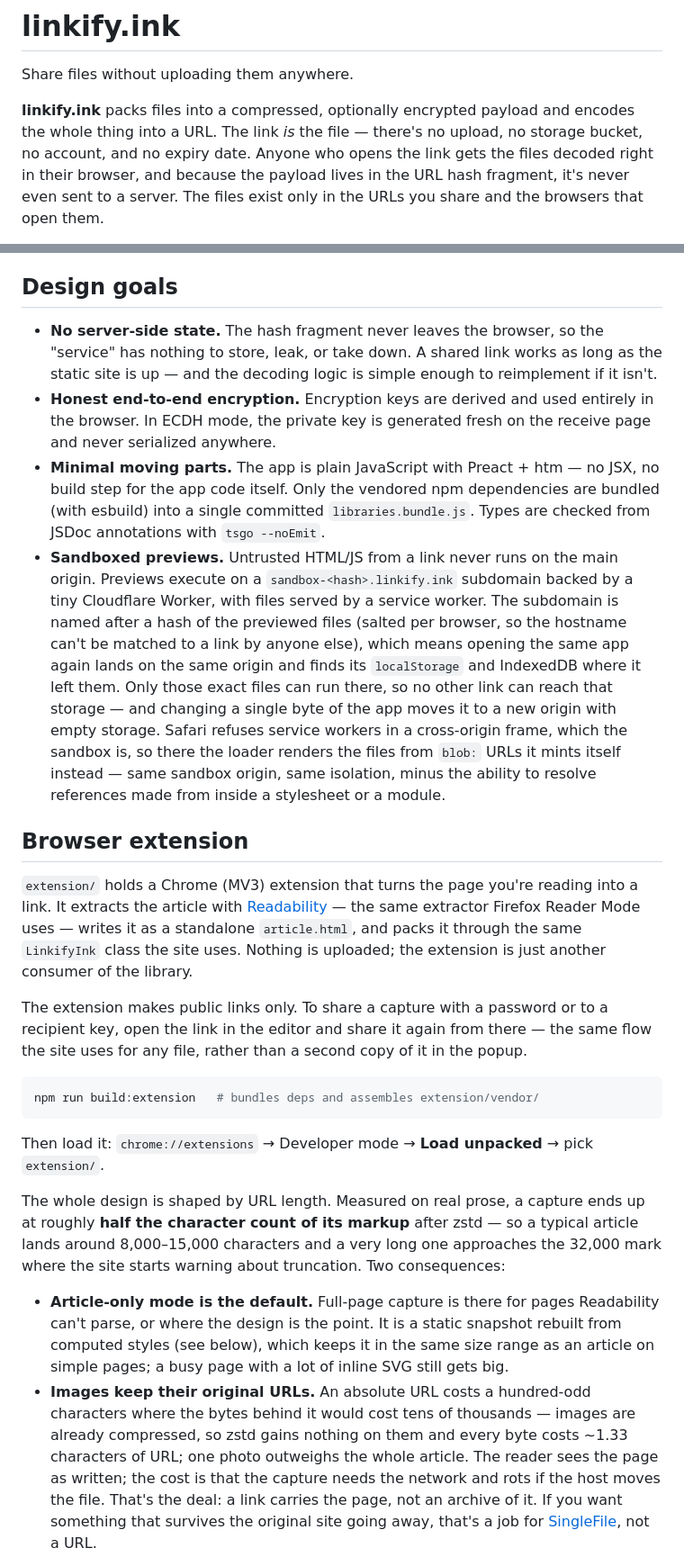
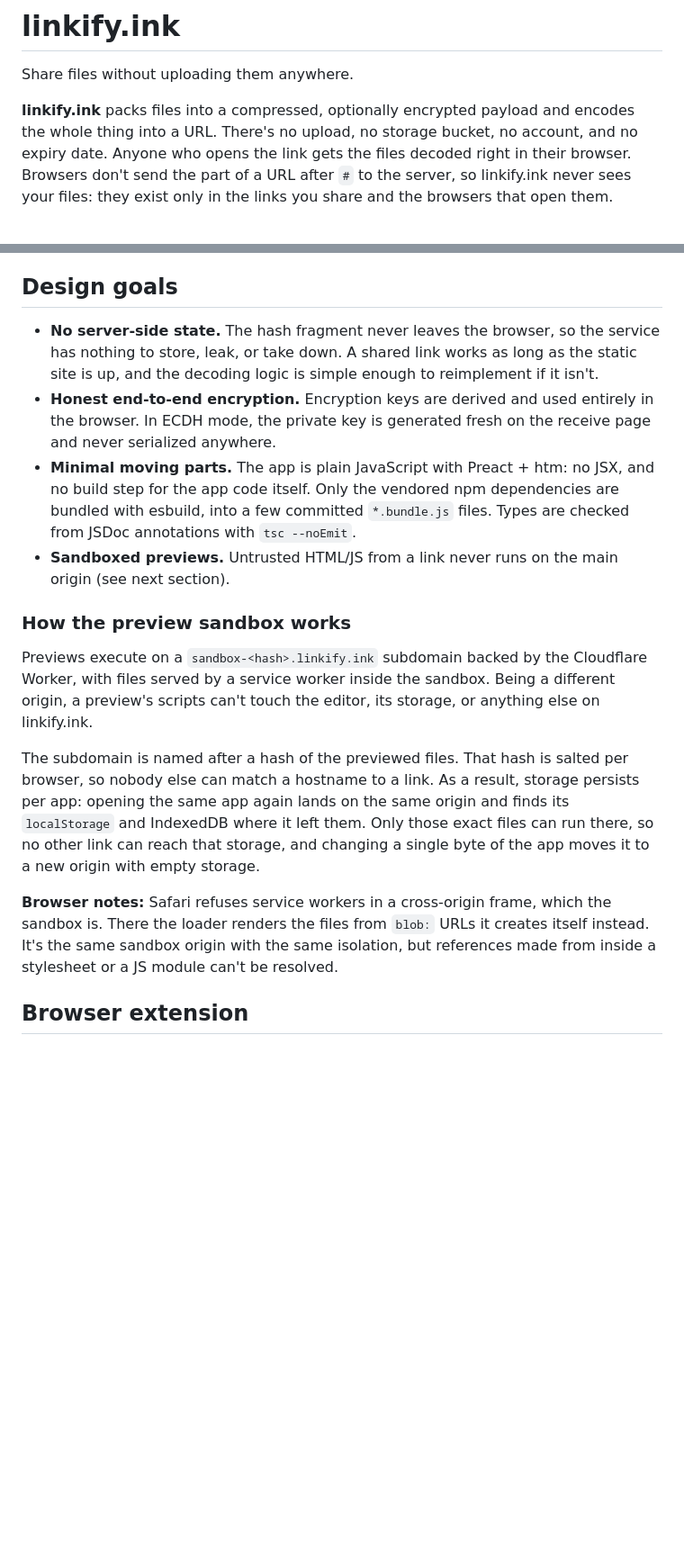
Before and after one commit to noppa/linkify.ink, a Markdown page: README.md, 2 parts joined by grey strips. Shown at 90% size. Drawn GitHub-style; blank space fills up the shorter version.

````diff
--- a/README.md
+++ b/README.md
@@ -2,5 +2,5 @@
 
 Share files without uploading them anywhere.
 
-**linkify.ink** packs files into a compressed, optionally encrypted payload and encodes the whole thing into a URL. The link *is* the file — there's no upload, no storage bucket, no account, and no expiry date. Anyone who opens the link gets the files decoded right in their browser, and because the payload lives in the URL hash fragment, it's never even sent to a server. The files exist only in the URLs you share and the browsers that open them.
+**linkify.ink** packs files into a compressed, optionally encrypted payload and encodes the whole thing into a URL. There's no upload, no storage bucket, no account, and no expiry date. Anyone who opens the link gets the files decoded right in their browser. Browsers don't send the part of a URL after `#` to the server, so linkify.ink never sees your files: they exist only in the links you share and the browsers that open them.
 
@@ -39,24 +57,17 @@ Everything runs client-side using web platform primitives:
 ## Design goals
 
-- **No server-side state.** The hash fragment never leaves the browser, so the "service" has nothing to store, leak, or take down. A shared link works as long as the static site is up — and the decoding logic is simple enough to reimplement if it isn't.
+- **No server-side state.** The hash fragment never leaves the browser, so the service has nothing to store, leak, or take down. A shared link works as long as the static site is up, and the decoding logic is simple enough to reimplement if it isn't.
 - **Honest end-to-end encryption.** Encryption keys are derived and used entirely in the browser. In ECDH mode, the private key is generated fresh on the receive page and never serialized anywhere.
-- **Minimal moving parts.** The app is plain JavaScript with Preact + htm — no JSX, no build step for the app code itself. Only the vendored npm dependencies are bundled (with esbuild) into a single committed `libraries.bundle.js`. Types are checked from JSDoc annotations with `tsgo --noEmit`.
-- **Sandboxed previews.** Untrusted HTML/JS from a link never runs on the main origin. Previews execute on a `sandbox-<hash>.linkify.ink` subdomain backed by a tiny Cloudflare Worker, with files served by a service worker. The subdomain is named after a hash of the previewed files (salted per browser, so the hostname can't be matched to a link by anyone else), which means opening the same app again lands on the same origin and finds its `localStorage` and IndexedDB where it left them. Only those exact files can run there, so no other link can reach that storage — and changing a single byte of the app moves it to a new origin with empty storage. Safari refuses service workers in a cross-origin frame, which the sandbox is, so there the loader renders the files from `blob:` URLs it mints itself instead — same sandbox origin, same isolation, minus the ability to resolve references made from inside a stylesheet or a module.
+- **Minimal moving parts.** The app is plain JavaScript with Preact + htm: no JSX, and no build step for the app code itself. Only the vendored npm dependencies are bundled with esbuild, into a few committed `*.bundle.js` files. Types are checked from JSDoc annotations with `tsc --noEmit`.
+- **Sandboxed previews.** Untrusted HTML/JS from a link never runs on the main origin (see next section).
+
+### How the preview sandbox works
+
+Previews execute on a `sandbox-<hash>.linkify.ink` subdomain backed by the Cloudflare Worker, with files served by a service worker inside the sandbox. Being a different origin, a preview's scripts can't touch the editor, its storage, or anything else on linkify.ink.
+
+The subdomain is named after a hash of the previewed files. That hash is salted per browser, so nobody else can match a hostname to a link. As a result, storage persists per app: opening the same app again lands on the same origin and finds its `localStorage` and IndexedDB where it left them. Only those exact files can run there, so no other link can reach that storage, and changing a single byte of the app moves it to a new origin with empty storage.
+
+**Browser notes:** Safari refuses service workers in a cross-origin frame, which the sandbox is. There the loader renders the files from `blob:` URLs it creates itself instead. It's the same sandbox origin with the same isolation, but references made from inside a stylesheet or a JS module can't be resolved.
 
 ## Browser extension
 
-`extension/` holds a Chrome (MV3) extension that turns the page you're reading into a link. It extracts the article with [Readability](https://github.com/mozilla/readability) — the same extractor Firefox Reader Mode uses — writes it as a standalone `article.html`, and packs it through the same `LinkifyInk` class the site uses. Nothing is uploaded; the extension is just another consumer of the library.
-
-The extension makes public links only. To share a capture with a password or to a recipient key, open the link in the editor and share it again from there — the same flow the site uses for any file, rather than a second copy of it in the popup.
-
-```sh
-npm run build:extension   # bundles deps and assembles extension/vendor/
-```
-
-Then load it: `chrome://extensions` → Developer mode → **Load unpacked** → pick `extension/`.
-
-The whole design is shaped by URL length. Measured on real prose, a capture ends up at roughly **half the character count of its markup** after zstd — so a typical article lands around 8,000–15,000 characters and a very long one approaches the 32,000 mark where the site starts warning about truncation. Two consequences:
-
-- **Article-only mode is the default.** Full-page capture is there for pages Readability can't parse, or where the design is the point. It is a static snapshot rebuilt from computed styles (see below), which keeps it in the same size range as an article on simple pages; a busy page with a lot of inline SVG still gets big.
-- **Images keep their original URLs.** An absolute URL costs a hundred-odd characters where the bytes behind it would cost tens of thousands — images are already compressed, so zstd gains nothing on them and every byte costs ~1.33 characters of URL; one photo outweighs the whole article. The reader sees the page as written; the cost is that the capture needs the network and rots if the host moves the file. That's the deal: a link carries the page, not an archive of it. If you want something that survives the original site going away, that's a job for [SingleFile](https://github.com/gildas-lormeau/SingleFile), not a URL.
-
````
Also changed, not shown: other parts of README.md (+42 -43 lines), extension/README.md (added, +52 -0 lines).
